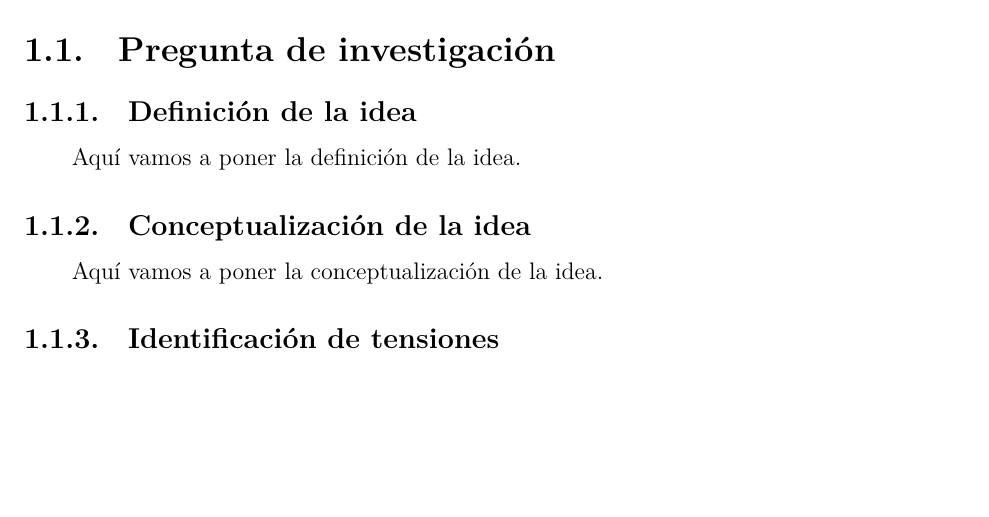
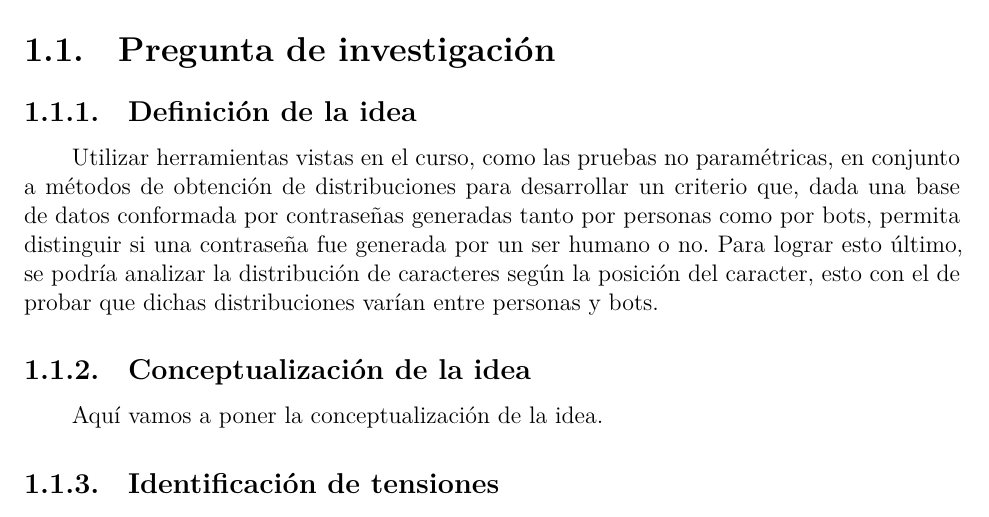
Before and after one commit to CA303-I-2026/Grupo-1-Los-bigotes-de-FM, a Quarto document (bitacoras/bitacora_1/bitacora_1.qmd): part of page 4 of 12 before the commit and part of page 4 of 13 after it, cut so that both start at the same text, the shorter picture padded with empty space. The pictures show the output file bitacoras/bitacora_1/bitacora_1.pdf that the author committed with the source.

Commit message:
feat: Implementación de Definición de la Idea

```diff
--- a/bitacoras/bitacora_1/bitacora_1.qmd
+++ b/bitacoras/bitacora_1/bitacora_1.qmd
@@ -21,7 +21,7 @@ format:
     header-includes: |
       % Fuente y formato
       \usepackage{fontspec}
-      \setmainfont{Latin Modern Roman}
+      %\setmainfont{Latin Modern Roman}
       \usepackage[spanish]{babel}
       \usepackage{textcomp}
       \usepackage{indentfirst}
@@ -145,8 +145,11 @@ Somos un grupo donde cada uno de sus integrantes posee un amplio interés por el
 
 \section {Pregunta de investigación}
 \subsection{Definición de la idea}
-Aquí vamos a poner la definición de la idea.
-\subsection{Conceptualización de la idea}
+Utilizar herramientas vistas en el curso, como las pruebas no paramétricas, en conjunto a métodos de obtención de distribuciones para desarrollar un criterio que, dada una base de datos conformada
+por contraseñas generadas tanto por personas como por bots, permita distinguir si
+una contraseña fue generada por un ser humano o no. Para lograr esto último, se podría
+analizar la distribución de caracteres según la posición del caracter, esto con el
+de probar que dichas distribuciones varían entre personas y bots.\subsection{Conceptualización de la idea}
 Aquí vamos a poner la conceptualización de la idea.
 \subsection{Identificación de tensiones}
 
```
Also changed, not shown: bitacoras/bitacora_1/bitacora_1.pdf.
